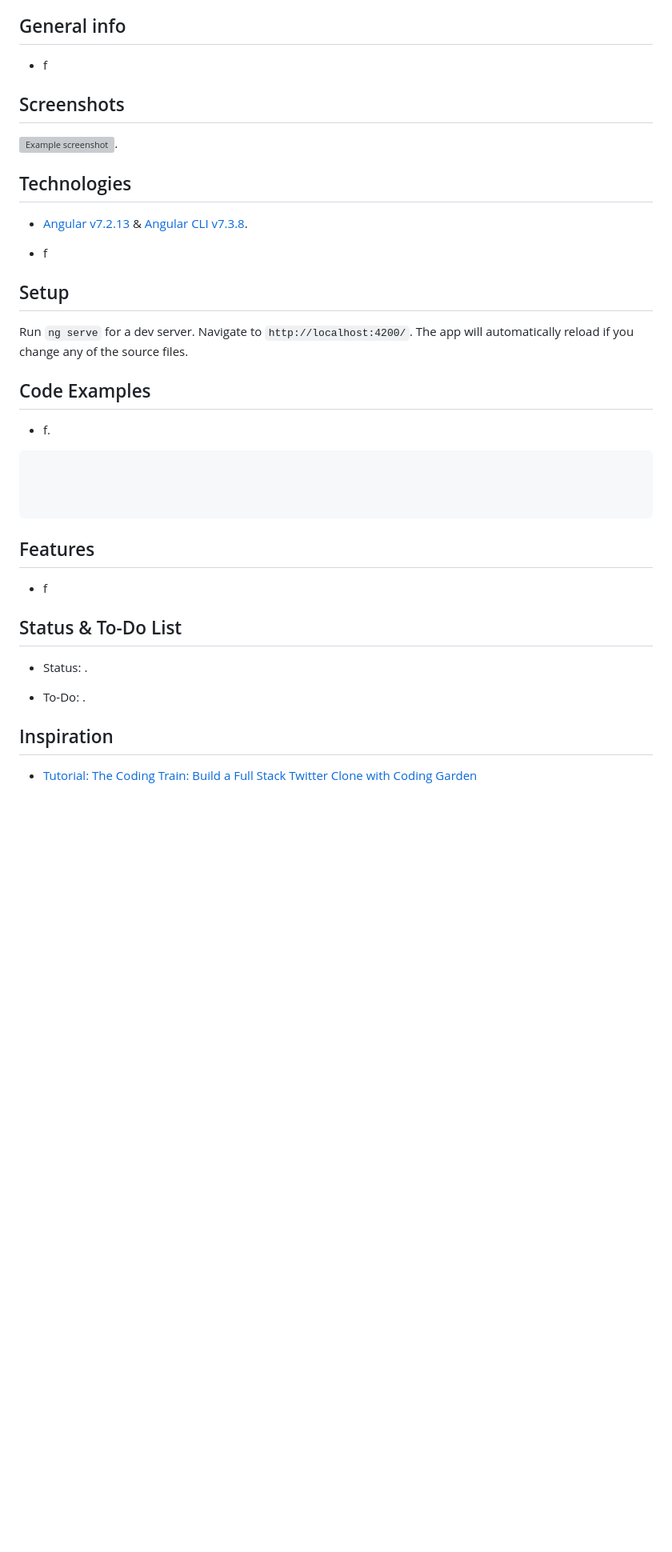
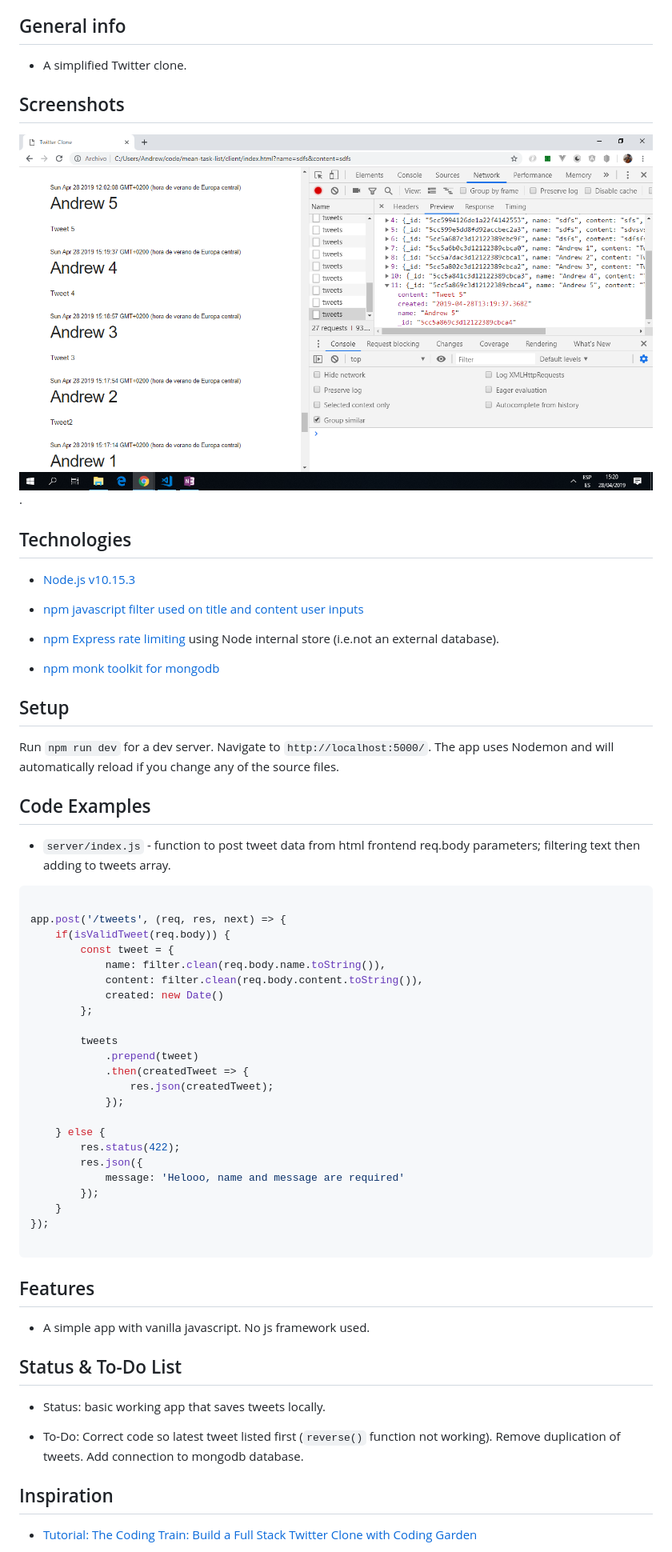
Before and after one commit to AndrewJBateman/fullstack-twitter-clone, a Markdown page: README.md, the part around the change printed below. Shown: that part at 80% size. GitHub-like rendering; pictures changed too: img/tweets-frontend.png (added); blank space fills up the shorter version; grey boxes are pictures that could not be loaded.

````diff
--- a/README.md
+++ b/README.md
@@ -17,41 +17,65 @@
 
 ## General info
 
-* f
+* A simplified Twitter clone.
 
 ## Screenshots
 
-![Example screenshot](./img/.png).
+![Example screenshot](./img/tweets-frontend.png).
 
 ## Technologies
 
-* [Angular v7.2.13](https://angular.io/) & [Angular CLI v7.3.8](https://cli.angular.io/).
+* [Node.js v10.15.3](https://nodejs.org/en/)
 
-* f
+* [npm javascript filter used on title and content user inputs](https://www.npmjs.com/package/bad-words)
+
+* [npm Express rate limiting](https://www.npmjs.com/package/express-rate-limit) using Node internal store (i.e.not an external database).
+
+* [npm monk toolkit for mongodb](https://nodejs.org/en/)
 
 ## Setup
 
-Run `ng serve` for a dev server. Navigate to `http://localhost:4200/`. The app will automatically reload if you change any of the source files.
+Run `npm run dev` for a dev server. Navigate to `http://localhost:5000/`. The app uses Nodemon and will automatically reload if you change any of the source files.
 
 ## Code Examples
 
-* f.
+* `server/index.js` - function to post tweet data from html frontend req.body parameters; filtering text then adding to tweets array.
 
-```typescript
+```javascript
 
+app.post('/tweets', (req, res, next) => {
+	if(isValidTweet(req.body)) {
+		const tweet = {
+			name: filter.clean(req.body.name.toString()),
+			content: filter.clean(req.body.content.toString()),
+			created: new Date()
+		};
 
+		tweets
+			.prepend(tweet)
+			.then(createdTweet => {
+				res.json(createdTweet);
+			});
+
+	} else {
+		res.status(422);
+		res.json({
+			message: 'Helooo, name and message are required'
+		});
+	}
+});
 
 ```
 
 ## Features
 
-* f
+* A simple app with vanilla javascript. No js framework used.
 
 ## Status & To-Do List
 
-* Status: .
+* Status: basic working app that saves tweets locally.
 
-* To-Do: .
+* To-Do: Correct code so latest tweet listed first (`reverse()` function not working). Remove duplication of tweets. Add connection to mongodb database.
 
 ## Inspiration
 
````
Also changed, not shown: other parts of README.md (+1 -1 lines), 2 other files.
